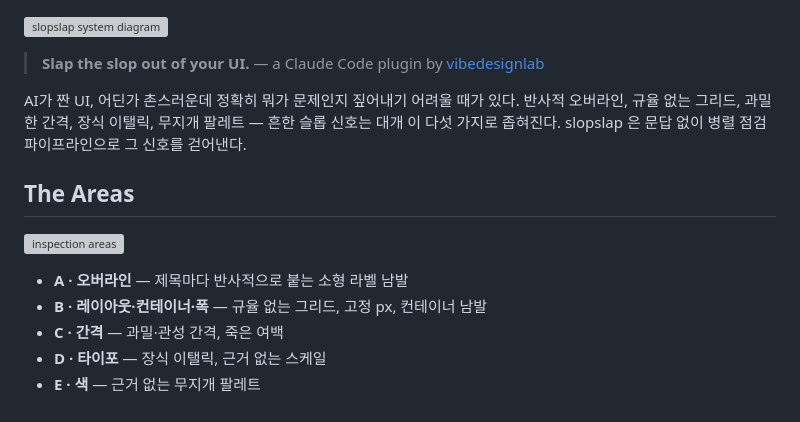
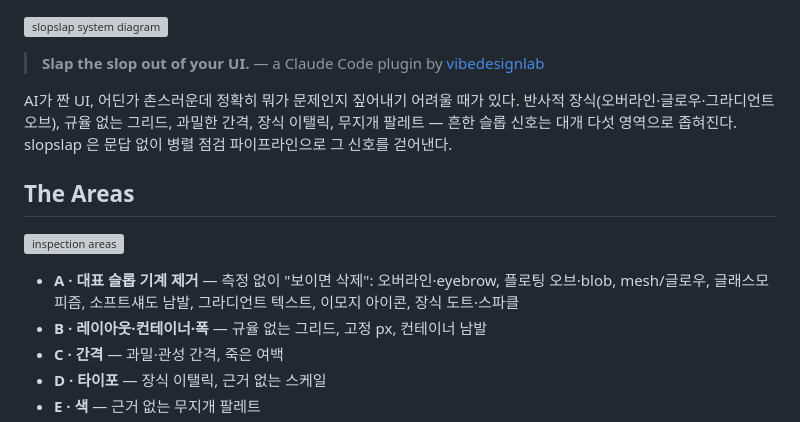
Before and after one commit to vibedesignlab/slopslap, a Markdown page: README.md, the part around the change. Rendered like a GitHub page; grey boxes are pictures that could not be loaded.

Commit message:
docs: README A 영역 설명을 '대표 슬롭 기계 제거' 스윕으로 갱신

```diff
--- a/README.md
+++ b/README.md
@@ -2,13 +2,13 @@
 
 > **Slap the slop out of your UI.** — a Claude Code plugin by [vibedesignlab](https://vibedesignlab.net)
 
-AI가 짠 UI, 어딘가 촌스러운데 정확히 뭐가 문제인지 짚어내기 어려울 때가 있다. 반사적 오버라인, 규율 없는 그리드, 과밀한 간격, 장식 이탤릭, 무지개 팔레트 — 흔한 슬롭 신호는 대개 이 다섯 가지로 좁혀진다. slopslap 은 문답 없이 병렬 점검 파이프라인으로 그 신호를 걷어낸다.
+AI가 짠 UI, 어딘가 촌스러운데 정확히 뭐가 문제인지 짚어내기 어려울 때가 있다. 반사적 장식(오버라인·글로우·그라디언트 오브), 규율 없는 그리드, 과밀한 간격, 장식 이탤릭, 무지개 팔레트 — 흔한 슬롭 신호는 대개 다섯 영역으로 좁혀진다. slopslap 은 문답 없이 병렬 점검 파이프라인으로 그 신호를 걷어낸다.
 
 ## The Areas
 
 ![inspection areas](docs/assets/readme/inspection-areas.png)
 
-- **A · 오버라인** — 제목마다 반사적으로 붙는 소형 라벨 남발
+- **A · 대표 슬롭 기계 제거** — 측정 없이 "보이면 삭제": 오버라인·eyebrow, 플로팅 오브·blob, mesh/글로우, 글래스모피즘, 소프트섀도 남발, 그라디언트 텍스트, 이모지 아이콘, 장식 도트·스파클
 - **B · 레이아웃·컨테이너·폭** — 규율 없는 그리드, 고정 px, 컨테이너 남발
 - **C · 간격** — 과밀·관성 간격, 죽은 여백
 - **D · 타이포** — 장식 이탤릭, 근거 없는 스케일
```
